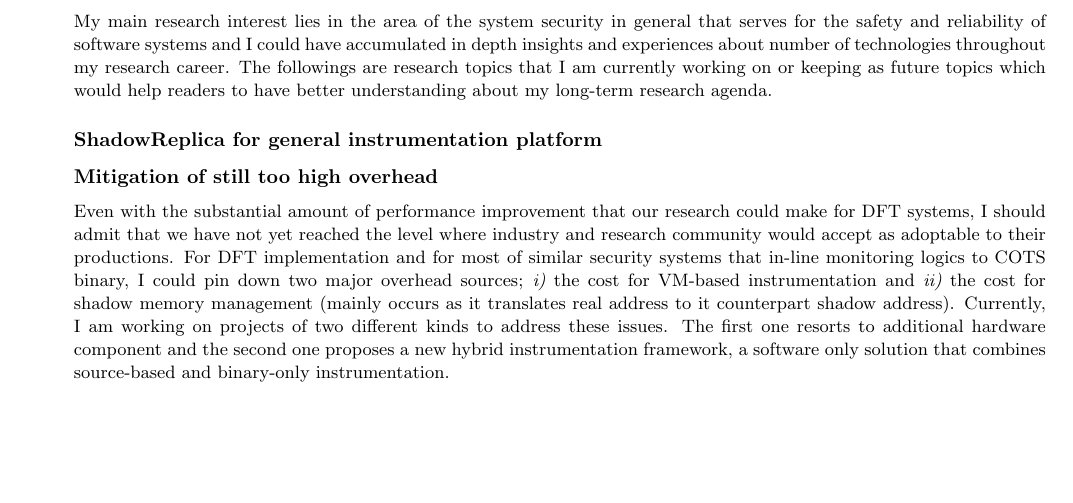
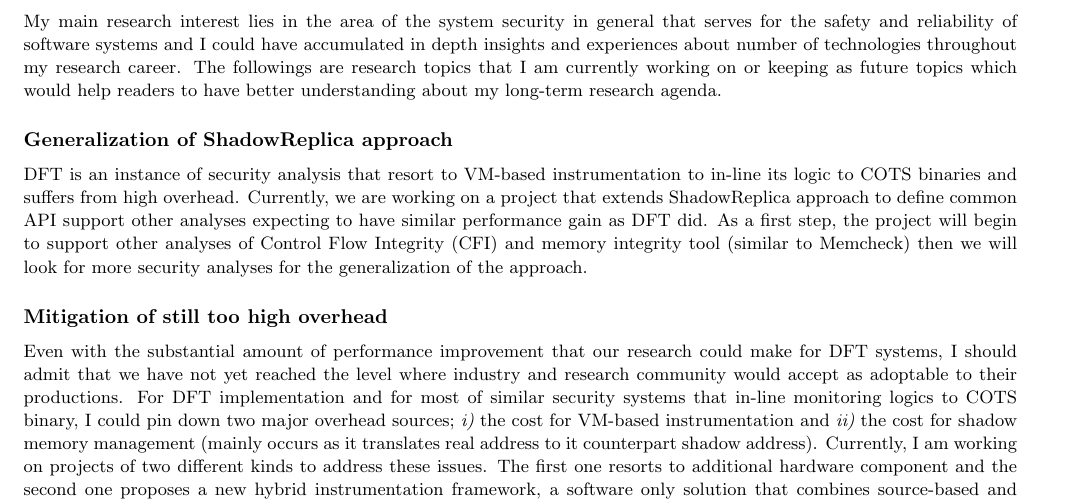
Before and after one commit to jikk/jikk_web, a LaTeX CV (application/res.tex): part of page 2 of 4, cut so that both start at the same text, the shorter picture padded with empty space. Compiled offline with pdfLaTeX.

Commit message:
not easy ...

```diff
--- a/application/res.tex
+++ b/application/res.tex
@@ -9,10 +9,10 @@
 % Color Information from -
 % http://www-h.eng.cam.ac.uk/help/tpl/textprocessing/latex_advanced/node13.html
 
-\advance\oddsidemargin-0.65in
-\advance\evensidemargin-1.5cm
+\advance\oddsidemargin-1in
+%\advance\evensidemargin-0.65in
 \textheight9.2in
-\textwidth6.75in
+\textwidth6.9in
 \newcommand\bb[1]{\mbox{\em #1}}
 \def\baselinestretch{1.05}
 
@@ -236,7 +236,19 @@ The followings are research topics that I am currently working on or keeping as
 future topics which would help readers to have better understanding about my
 long-term research agenda.
 %
-\subsubsection*{\SR for general instrumentation platform}
+\subsubsection*{Generalization of \SR approach}
+%
+DFT is an instance of security analysis that resort to VM-based instrumentation
+to in-line its logic to COTS binaries and suffers from high overhead.
+%
+Currently, we are working on a project that extends \SR approach to define
+common API support other analyses expecting to have similar performance gain as
+DFT did.
+%
+As a first step, the project will begin to support other analyses of Control
+Flow Integrity~(CFI) and memory integrity tool~(similar to Memcheck) then we
+will look for more security analyses for the generalization of the approach.
+%
 \subsubsection*{Mitigation of still too high overhead}
 %
 Even with the substantial amount of performance improvement that our research
```
Also changed, not shown: application/res.tex (4 more changed lines).
